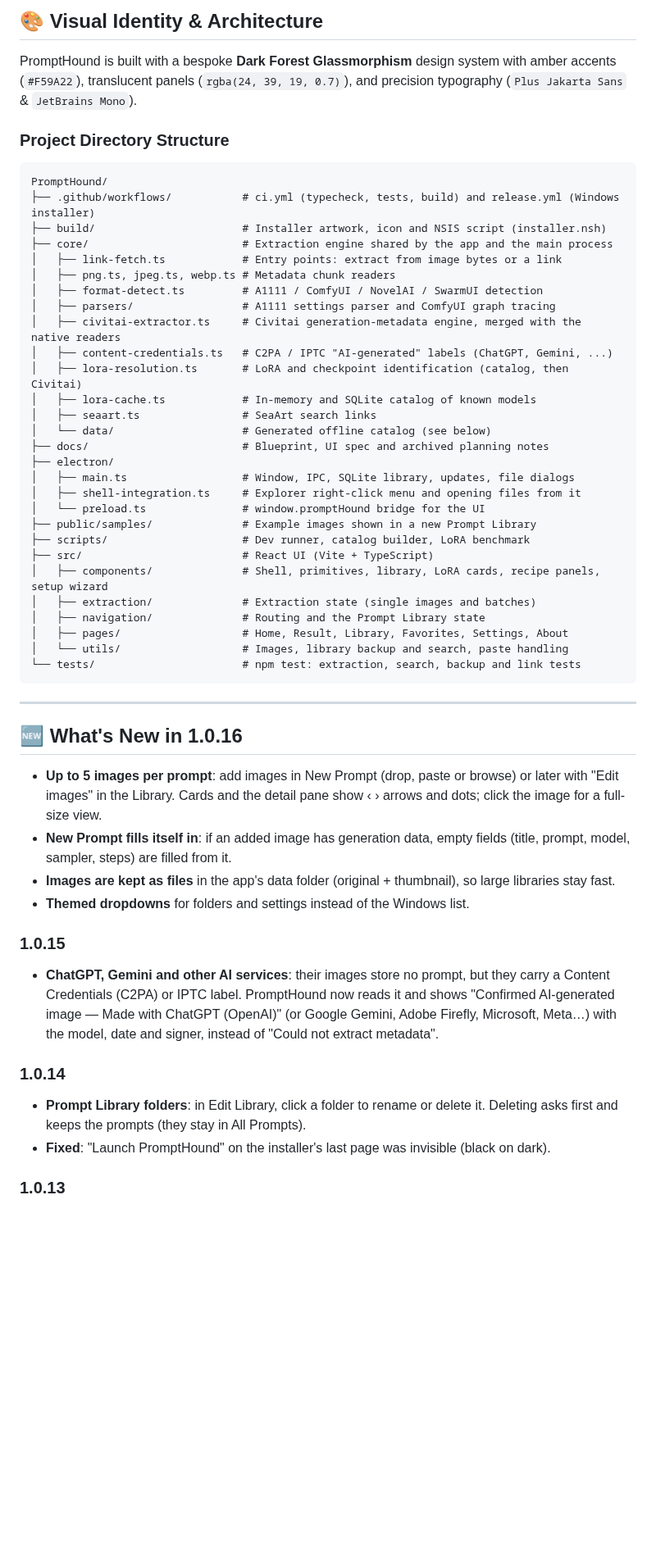
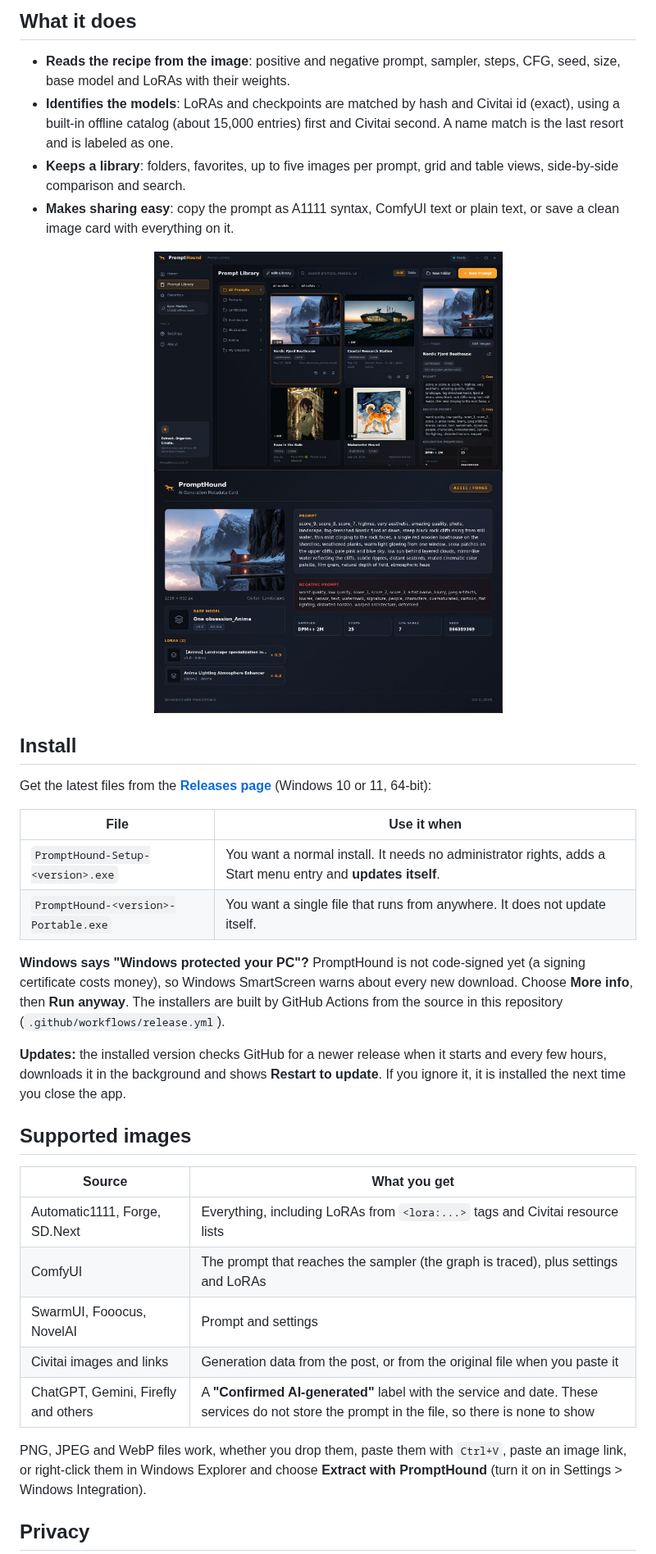
Before and after one commit to Kisaragi000/PromptHound, a Markdown page: README.md, the part around one of its changes. Shown at 82% size. Drawn GitHub-style; pictures changed too: docs/images/image-card.jpg (added), docs/images/library.jpg (added); blank space fills up the shorter version.

````diff
--- a/README.md
+++ b/README.md
@@ -17,58 +26,40 @@ PromptHound is a desktop application crafted for AI artists, prompters, and crea
 
-## 🎨 Visual Identity & Architecture
+## What it does
 
-PromptHound is built with a bespoke **Dark Forest Glassmorphism** design system with amber accents (`#F59A22`), translucent panels (`rgba(24, 39, 19, 0.7)`), and precision typography (`Plus Jakarta Sans` & `JetBrains Mono`).
+- **Reads the recipe from the image**: positive and negative prompt, sampler, steps, CFG, seed, size, base model and LoRAs with their weights.
+- **Identifies the models**: LoRAs and checkpoints are matched by hash and Civitai id (exact), using a built-in offline catalog (about 15,000 entries) first and Civitai second. A name match is the last resort and is labeled as one.
+- **Keeps a library**: folders, favorites, up to five images per prompt, grid and table views, side-by-side comparison and search.
+- **Makes sharing easy**: copy the prompt as A1111 syntax, ComfyUI text or plain text, or save a clean image card with everything on it.
 
-### Project Directory Structure
+<p align="center">
+  <img src="docs/images/library.jpg" alt="The Prompt Library" width="425">
+  <img src="docs/images/image-card.jpg" alt="A saved image card" width="425">
+</p>
 
-```text
-PromptHound/
-├── .github/workflows/           # ci.yml (typecheck, tests, build) and release.yml (Windows installer)
-├── build/                       # Installer artwork, icon and NSIS script (installer.nsh)
-├── core/                        # Extraction engine shared by the app and the main process
-│   ├── link-fetch.ts            # Entry points: extract from image bytes or a link
-│   ├── png.ts, jpeg.ts, webp.ts # Metadata chunk readers
-│   ├── format-detect.ts         # A1111 / ComfyUI / NovelAI / SwarmUI detection
-│   ├── parsers/                 # A1111 settings parser and ComfyUI graph tracing
-│   ├── civitai-extractor.ts     # Civitai generation-metadata engine, merged with the native readers
-│   ├── content-credentials.ts   # C2PA / IPTC "AI-generated" labels (ChatGPT, Gemini, ...)
-│   ├── lora-resolution.ts       # LoRA and checkpoint identification (catalog, then Civitai)
-│   ├── lora-cache.ts            # In-memory and SQLite catalog of known models
-│   ├── seaart.ts                # SeaArt search links
-│   └── data/                    # Generated offline catalog (see below)
-├── docs/                        # Blueprint, UI spec and archived planning notes
-├── electron/
-│   ├── main.ts                  # Window, IPC, SQLite library, updates, file dialogs
-│   ├── shell-integration.ts     # Explorer right-click menu and opening files from it
-│   └── preload.ts               # window.promptHound bridge for the UI
-├── public/samples/              # Example images shown in a new Prompt Library
-├── scripts/                     # Dev runner, catalog builder, LoRA benchmark
-├── src/                         # React UI (Vite + TypeScript)
-│   ├── components/              # Shell, primitives, library, LoRA cards, recipe panels, setup wizard
-│   ├── extraction/              # Extraction state (single images and batches)
-│   ├── navigation/              # Routing and the Prompt Library state
-│   ├── pages/                   # Home, Result, Library, Favorites, Settings, About
-│   └── utils/                   # Images, library backup and search, paste handling
-└── tests/                       # npm test: extraction, search, backup and link tests
-```
+## Install
 
----
+Get the latest files from the **[Releases page](https://github.com/Kisaragi000/PromptHound/releases/latest)** (Windows 10 or 11, 64-bit):
 
-## 🆕 What's New in 1.0.16
+| File | Use it when |
+| --- | --- |
+| `PromptHound-Setup-<version>.exe` | You want a normal install. It needs no administrator rights, adds a Start menu entry and **updates itself**. |
+| `PromptHound-<version>-Portable.exe` | You want a single file that runs from anywhere. It does not update itself. |
 
-- **Up to 5 images per prompt**: add images in New Prompt (drop, paste or browse) or later with "Edit images" in the Library. Cards and the detail pane show ‹ › arrows and dots; click the image for a full-size view.
-- **New Prompt fills itself in**: if an added image has generation data, empty fields (title, prompt, model, sampler, steps) are filled from it.
-- **Images are kept as files** in the app's data folder (original + thumbnail), so large libraries stay fast.
-- **Themed dropdowns** for folders and settings instead of the Windows list.
+**Windows says "Windows protected your PC"?** PromptHound is not code-signed yet (a signing certificate costs money), so Windows SmartScreen warns about every new download. Choose **More info**, then **Run anyway**. The installers are built by GitHub Actions from the source in this repository (`.github/workflows/release.yml`).
 
-### 1.0.15
+**Updates:** the installed version checks GitHub for a newer release when it starts and every few hours, downloads it in the background and shows **Restart to update**. If you ignore it, it is installed the next time you close the app.
 
-- **ChatGPT, Gemini and other AI services**: their images store no prompt, but they carry a Content Credentials (C2PA) or IPTC label. PromptHound now reads it and shows "Confirmed AI-generated image — Made with ChatGPT (OpenAI)" (or Google Gemini, Adobe Firefly, Microsoft, Meta…) with the model, date and signer, instead of "Could not extract metadata".
+## Supported images
 
-### 1.0.14
+| Source | What you get |
+| --- | --- |
+| Automatic1111, Forge, SD.Next | Everything, including LoRAs from `<lora:...>` tags and Civitai resource lists |
+| ComfyUI | The prompt that reaches the sampler (the graph is traced), plus settings and LoRAs |
+| SwarmUI, Fooocus, NovelAI | Prompt and settings |
+| Civitai images and links | Generation data from the post, or from the original file when you paste it |
+| ChatGPT, Gemini, Firefly and others | A **"Confirmed AI-generated"** label with the service and date. These services do not store the prompt in the file, so there is none to show |
 
-- **Prompt Library folders**: in Edit Library, click a folder to rename or delete it. Deleting asks first and keeps the prompts (they stay in All Prompts).
-- **Fixed**: "Launch PromptHound" on the installer's last page was invisible (black on dark).
+PNG, JPEG and WebP files work, whether you drop them, paste them with `Ctrl+V`, paste an image link, or right-click them in Windows Explorer and choose **Extract with PromptHound** (turn it on in Settings > Windows Integration).
 
-### 1.0.13
+## Privacy
 
````
Also changed, not shown: other parts of README.md (+44 -114 lines), docs/DEVELOPMENT.md (added, +135 -0 lines), docs/README.md (+1 -0 lines), docs/images/result.jpg (added), 6 other files.
